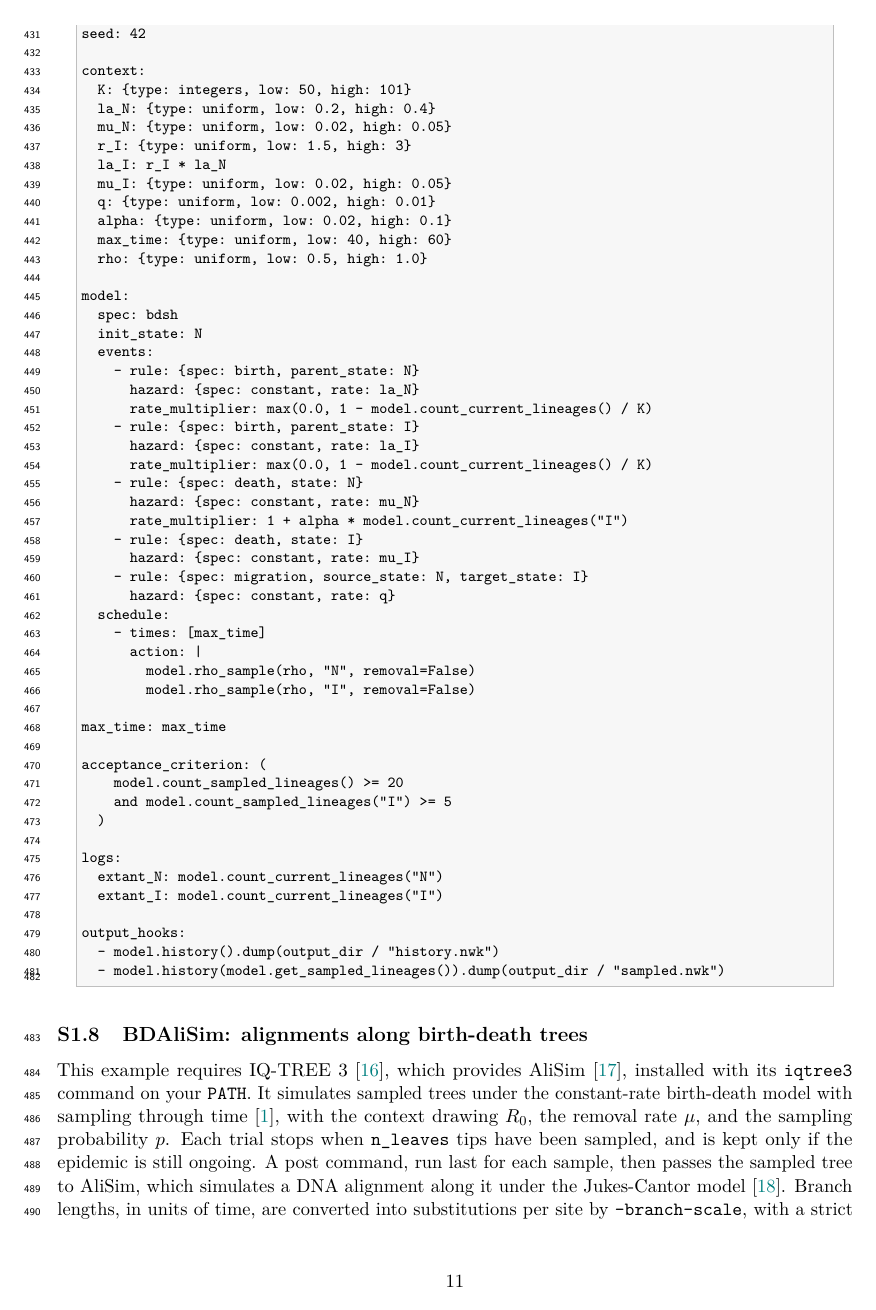
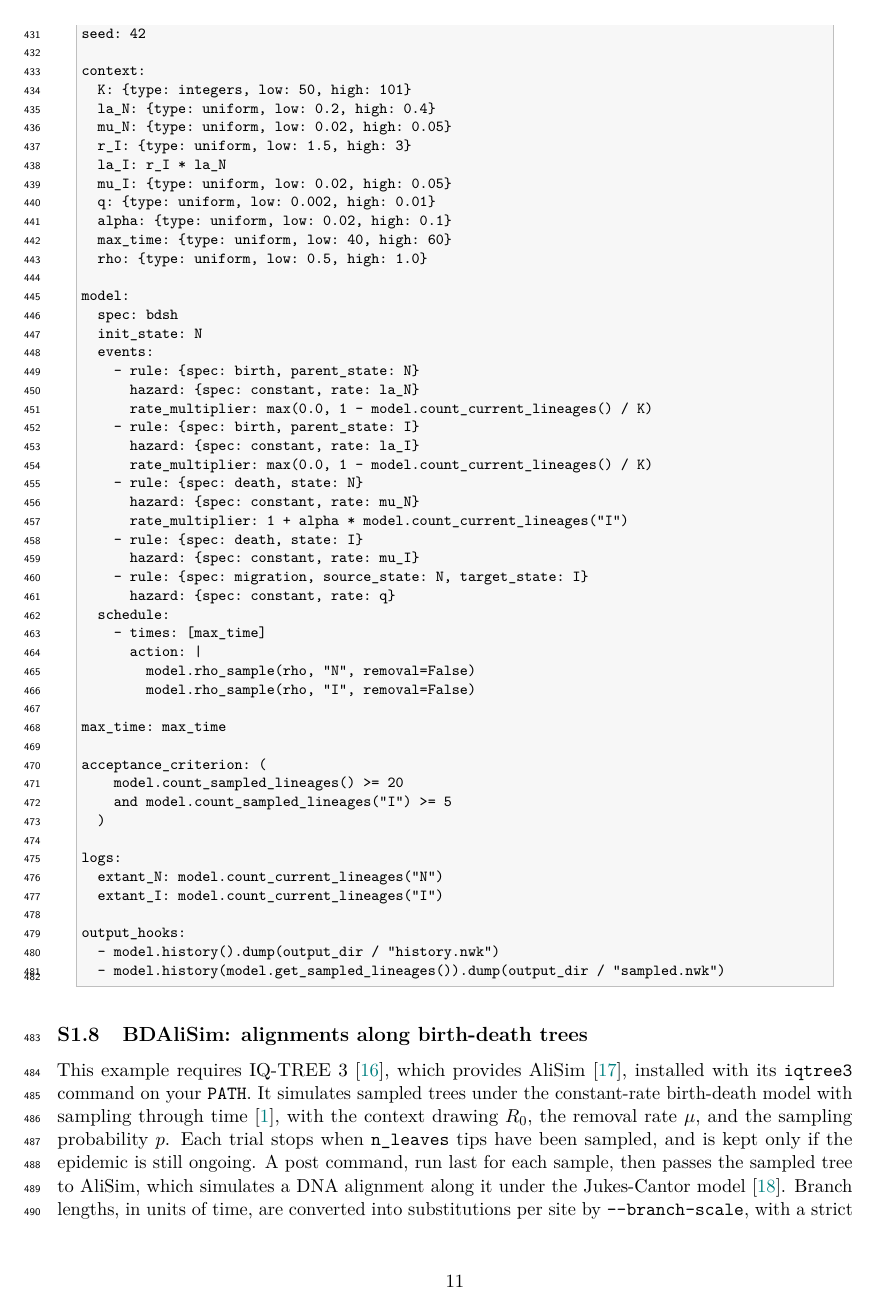
Before and after one commit to gabriele-marino/phyloom, a LaTeX document (paper/supplementary/supplementary.tex): page 11 of 25. The pictures show the PDF file paper/supplementary/supplementary.pdf that the author committed with the source.

Commit message:
Fix Supplementary Section references and --branch-scale rendering
Rename supplementary section labels to match the names used by
\ref{S-...} in main.tex, so xr-hyper resolves them instead of
printing '??'.

Write --branch-scale as -{}-branch-scale in \texttt so the T1
typewriter font does not merge the two hyphens into an en dash.

Rebuild main and supplementary PDFs.

```diff
--- a/paper/supplementary/supplementary.tex
+++ b/paper/supplementary/supplementary.tex
@@ -404,7 +404,7 @@ output_hooks:
 \end{lstlisting}
 
 \subsection{BDSH: three kinds of hybridization}
-\label{ex:bdsh}
+\label{sec:bdsh}
 
 This example generates phylogenetic networks under a birth-death process with
 hybridization~\citep{zhang2018speciesnetwork, justison2023siphynetwork}.
@@ -484,7 +484,7 @@ output_hooks:
 \end{lstlisting}
 
 \subsection{SeasonalBD: a seasonal transmission rate}
-\label{ex:seasonalbd}
+\label{sec:seasonal-bd}
 
 Many infections, such as influenza, are transmitted more efficiently in some
 seasons than in others. This is a birth-death process whose transmission rate is
@@ -559,7 +559,7 @@ output_hooks:
 \end{lstlisting}
 
 \subsection{DiversityDependent: diversity dependence and competitive replacement}
-\label{ex:divdep}
+\label{sec:diversity-dependent}
 
 \begin{figure}[ht]
   \centering
@@ -648,7 +648,7 @@ output_hooks:
 \end{lstlisting}
 
 \subsection{BDAliSim: alignments along birth-death trees}
-\label{ex:bdalisim}
+\label{sec:bd-alisim}
 
 This example requires IQ-TREE 3~\citep{wong2026iqtree3}, which provides
 AliSim~\citep{lytrong2022alisim}, installed with its \texttt{iqtree3} command on
@@ -660,7 +660,7 @@ kept only if the epidemic is still ongoing. A post command, run last for each
 sample, then passes the sampled tree to AliSim, which simulates a DNA alignment
 along it under the Jukes-Cantor model~\citep{jukes1969evolution}. Branch
 lengths, in units of time, are converted into substitutions per site by
-\texttt{--branch-scale}, with a strict clock rate drawn for every sample, and
+\texttt{-{}-branch-scale}, with a strict clock rate drawn for every sample, and
 the length of the alignment is drawn uniformly between 500 and 1000 sites. Each
 sample stores the sampled tree (\texttt{sampled.nwk}), the simulated alignment
 in FASTA format (\texttt{alignment.fa}), and the AliSim log
@@ -1229,7 +1229,7 @@ output_hooks:
 \end{lstlisting}
 
 \subsection{Contact tracing}
-\label{sec:app-ct}
+\label{sec:contact-tracing}
 
 Infected individuals are lineages, each in a state, such as exposed or
 infectious. They transmit, creating new infected individuals, change state, and
```
Also changed, not shown: paper/main/main.pdf, paper/supplementary/supplementary.pdf, paper/supplementary/supplementary.tex (10 more changed lines).
